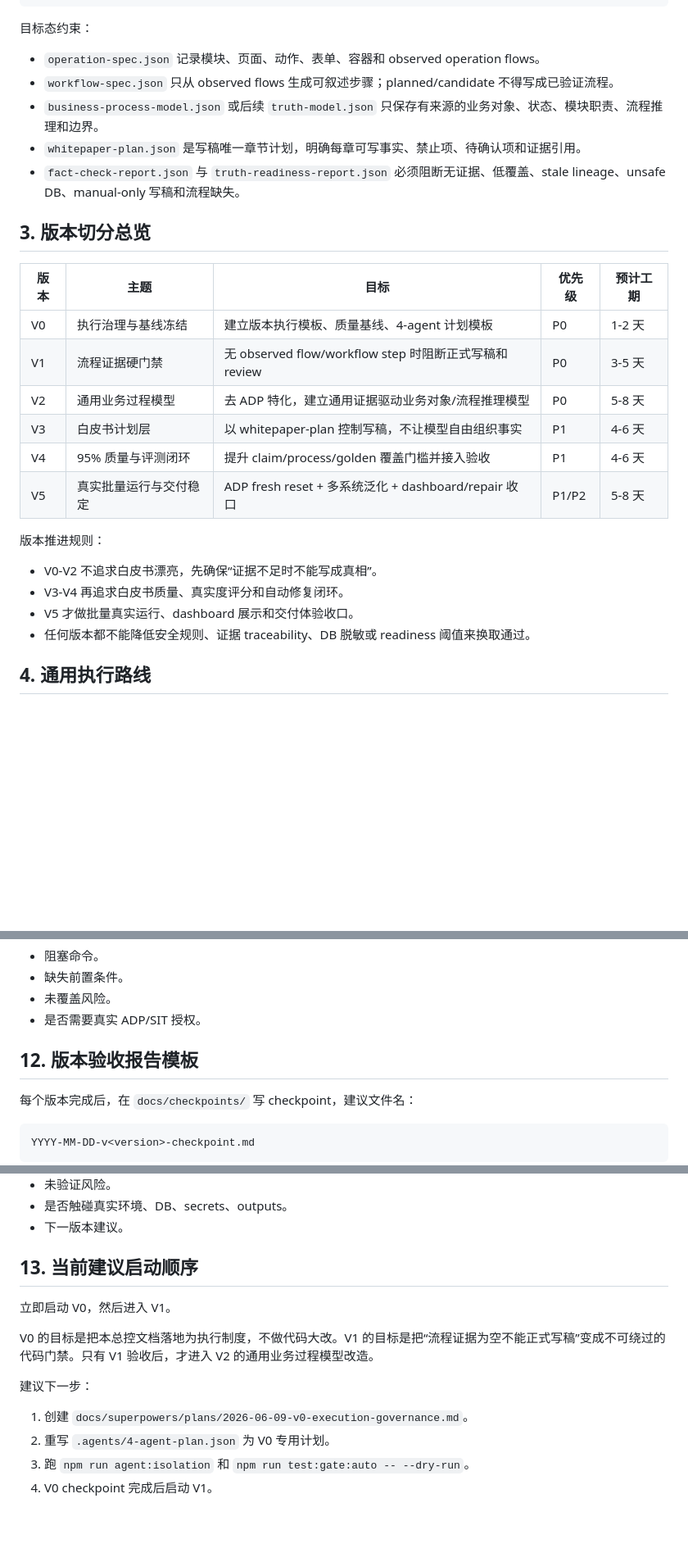
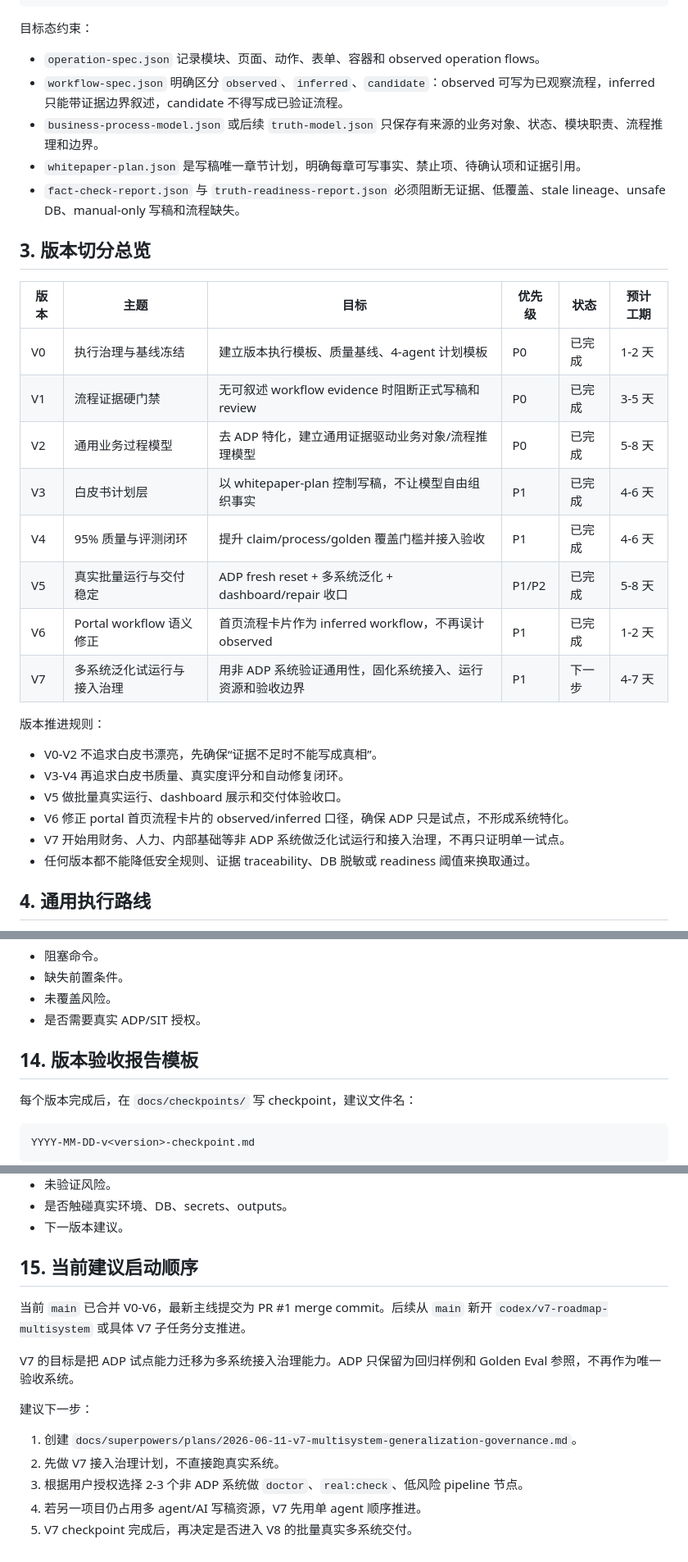
Before and after one commit to loigtory/system-whitepaper, a Markdown page: docs/95-plus-truth-iteration-master-plan-2026-06-09.md, 3 parts joined by grey strips. Shown at 82% size. GitHub-like rendering; blank space fills up the shorter version.

Commit message:
docs(roadmap): plan v7 multisystem governance

```diff
--- a/docs/95-plus-truth-iteration-master-plan-2026-06-09.md
+++ b/docs/95-plus-truth-iteration-master-plan-2026-06-09.md
@@ -39,27 +39,31 @@ Playwright UI Evidence
 目标态约束：
 
 - `operation-spec.json` 记录模块、页面、动作、表单、容器和 observed operation flows。
-- `workflow-spec.json` 只从 observed flows 生成可叙述步骤；planned/candidate 不得写成已验证流程。
+- `workflow-spec.json` 明确区分 `observed`、`inferred`、`candidate`：observed 可写为已观察流程，inferred 只能带证据边界叙述，candidate 不得写成已验证流程。
 - `business-process-model.json` 或后续 `truth-model.json` 只保存有来源的业务对象、状态、模块职责、流程推理和边界。
 - `whitepaper-plan.json` 是写稿唯一章节计划，明确每章可写事实、禁止项、待确认项和证据引用。
 - `fact-check-report.json` 与 `truth-readiness-report.json` 必须阻断无证据、低覆盖、stale lineage、unsafe DB、manual-only 写稿和流程缺失。
 
 ## 3. 版本切分总览
 
-| 版本 | 主题 | 目标 | 优先级 | 预计工期 |
-| --- | --- | --- | --- | --- |
-| V0 | 执行治理与基线冻结 | 建立版本执行模板、质量基线、4-agent 计划模板 | P0 | 1-2 天 |
-| V1 | 流程证据硬门禁 | 无 observed flow/workflow step 时阻断正式写稿和 review | P0 | 3-5 天 |
-| V2 | 通用业务过程模型 | 去 ADP 特化，建立通用证据驱动业务对象/流程推理模型 | P0 | 5-8 天 |
-| V3 | 白皮书计划层 | 以 whitepaper-plan 控制写稿，不让模型自由组织事实 | P1 | 4-6 天 |
-| V4 | 95% 质量与评测闭环 | 提升 claim/process/golden 覆盖门槛并接入验收 | P1 | 4-6 天 |
-| V5 | 真实批量运行与交付稳定 | ADP fresh reset + 多系统泛化 + dashboard/repair 收口 | P1/P2 | 5-8 天 |
+| 版本 | 主题 | 目标 | 优先级 | 状态 | 预计工期 |
+| --- | --- | --- | --- | --- | --- |
+| V0 | 执行治理与基线冻结 | 建立版本执行模板、质量基线、4-agent 计划模板 | P0 | 已完成 | 1-2 天 |
+| V1 | 流程证据硬门禁 | 无可叙述 workflow evidence 时阻断正式写稿和 review | P0 | 已完成 | 3-5 天 |
+| V2 | 通用业务过程模型 | 去 ADP 特化，建立通用证据驱动业务对象/流程推理模型 | P0 | 已完成 | 5-8 天 |
+| V3 | 白皮书计划层 | 以 whitepaper-plan 控制写稿，不让模型自由组织事实 | P1 | 已完成 | 4-6 天 |
+| V4 | 95% 质量与评测闭环 | 提升 claim/process/golden 覆盖门槛并接入验收 | P1 | 已完成 | 4-6 天 |
+| V5 | 真实批量运行与交付稳定 | ADP fresh reset + 多系统泛化 + dashboard/repair 收口 | P1/P2 | 已完成 | 5-8 天 |
+| V6 | Portal workflow 语义修正 | 首页流程卡片作为 inferred workflow，不再误计 observed | P1 | 已完成 | 1-2 天 |
+| V7 | 多系统泛化试运行与接入治理 | 用非 ADP 系统验证通用性，固化系统接入、运行资源和验收边界 | P1 | 下一步 | 4-7 天 |
 
 版本推进规则：
 
 - V0-V2 不追求白皮书漂亮，先确保“证据不足时不能写成真相”。
 - V3-V4 再追求白皮书质量、真实度评分和自动修复闭环。
-- V5 才做批量真实运行、dashboard 展示和交付体验收口。
+- V5 做批量真实运行、dashboard 展示和交付体验收口。
+- V6 修正 portal 首页流程卡片的 observed/inferred 口径，确保 ADP 只是试点，不形成系统特化。
+- V7 开始用财务、人力、内部基础等非 ADP 系统做泛化试运行和接入治理，不再只证明单一试点。
 - 任何版本都不能降低安全规则、证据 traceability、DB 脱敏或 readiness 阈值来换取通过。
 
 ## 4. 通用执行路线
@@ -316,7 +386,7 @@ V0 可全部只写 docs 和 `.agents/4-agent-plan.json`，主 agent 合并后只
 - 未覆盖风险。
 - 是否需要真实 ADP/SIT 授权。
 
-## 12. 版本验收报告模板
+## 14. 版本验收报告模板
 
 每个版本完成后，在 `docs/checkpoints/` 写 checkpoint，建议文件名：
 
@@ -336,15 +406,16 @@ YYYY-MM-DD-v<version>-checkpoint.md
 - 是否触碰真实环境、DB、secrets、outputs。
 - 下一版本建议。
 
-## 13. 当前建议启动顺序
+## 15. 当前建议启动顺序
 
-立即启动 V0，然后进入 V1。
+当前 `main` 已合并 V0-V6，最新主线提交为 PR #1 merge commit。后续从 `main` 新开 `codex/v7-roadmap-multisystem` 或具体 V7 子任务分支推进。
 
-V0 的目标是把本总控文档落地为执行制度，不做代码大改。V1 的目标是把“流程证据为空不能正式写稿”变成不可绕过的代码门禁。只有 V1 验收后，才进入 V2 的通用业务过程模型改造。
+V7 的目标是把 ADP 试点能力迁移为多系统接入治理能力。ADP 只保留为回归样例和 Golden Eval 参照，不再作为唯一验收系统。
 
 建议下一步：
 
-1. 创建 `docs/superpowers/plans/2026-06-09-v0-execution-governance.md`。
-2. 重写 `.agents/4-agent-plan.json` 为 V0 专用计划。
-3. 跑 `npm run agent:isolation` 和 `npm run test:gate:auto -- --dry-run`。
-4. V0 checkpoint 完成后启动 V1。
+1. 创建 `docs/superpowers/plans/2026-06-11-v7-multisystem-generalization-governance.md`。
+2. 先做 V7 接入治理计划，不直接跑真实系统。
+3. 根据用户授权选择 2-3 个非 ADP 系统做 `doctor`、`real:check`、低风险 pipeline 节点。
+4. 若另一项目仍占用多 agent/AI 写稿资源，V7 先用单 agent 顺序推进。
+5. V7 checkpoint 完成后，再决定是否进入 V8 的批量真实多系统交付。
```
Also changed, not shown: other parts of docs/95-plus-truth-iteration-master-plan-2026-06-09.md (+67 -1 lines), 1 other file.
